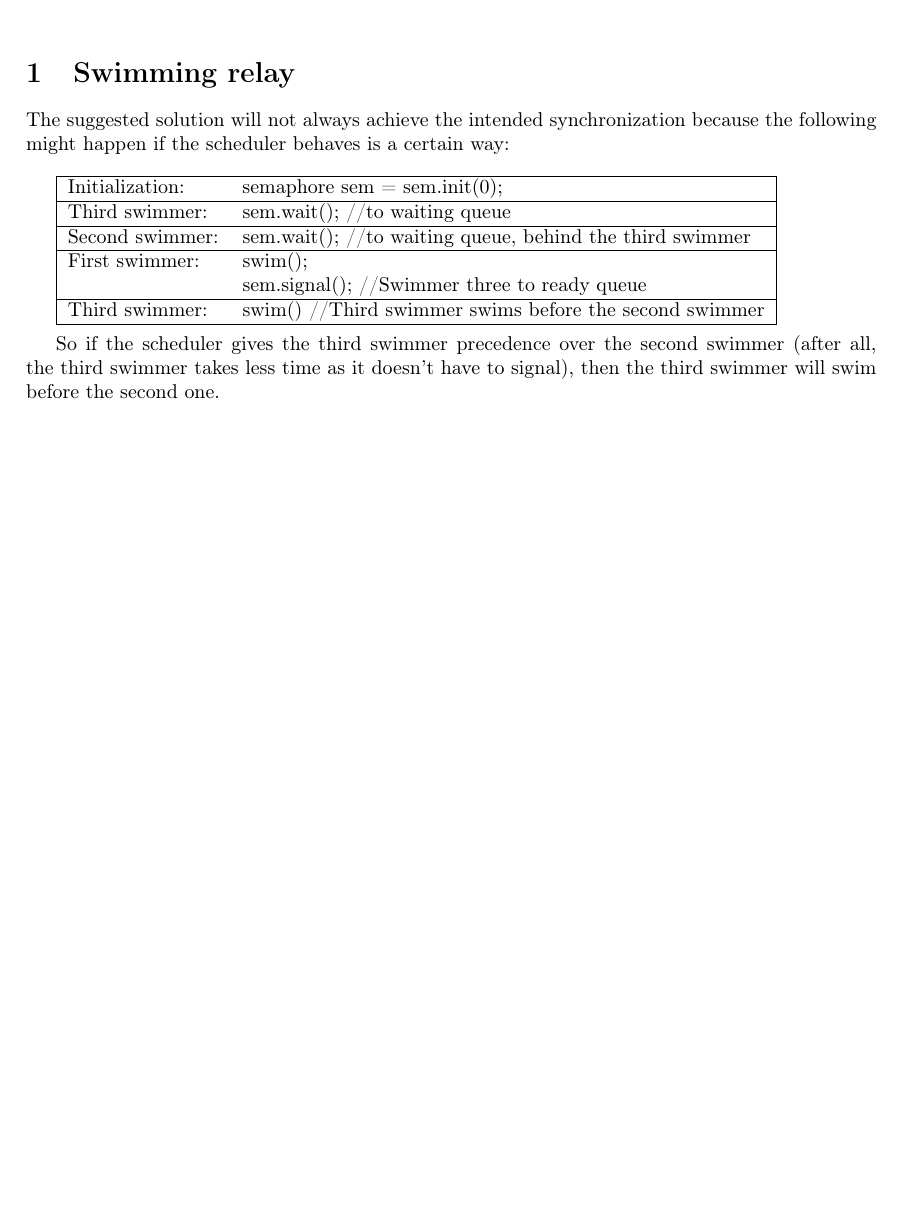
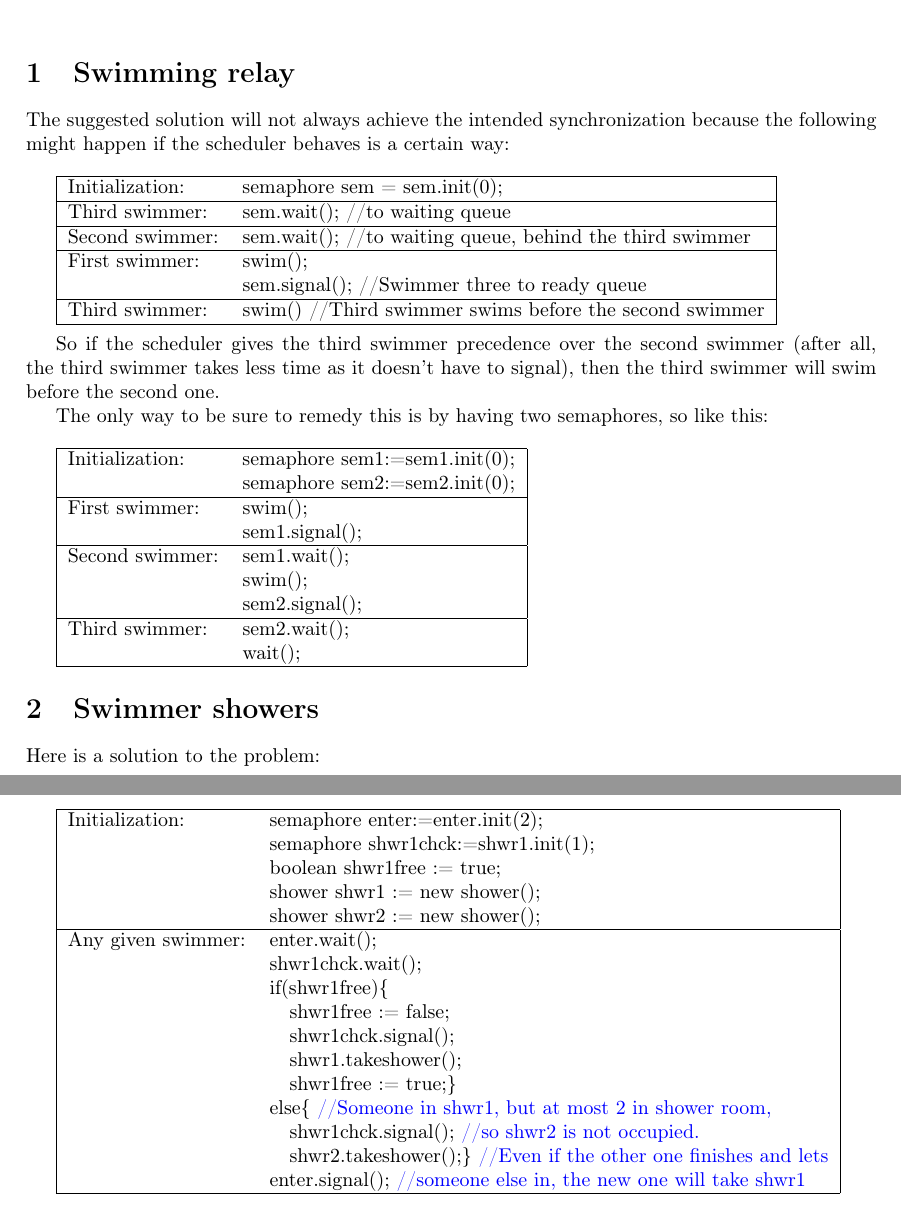
Before and after one commit to Tritlo/OperatingSystems2013, a LaTeX document (P13-14/stk13.tex): part of the page before the commit and two parts of pages 1 and 2 of 2 after it, the two joined at a grey line, cut so that both start at the same text, the shorter picture padded with empty space. Compiled offline with pdfLaTeX.

Commit message:
Mín útgáfa af 13,2 og 13,1

```diff
--- a/P13-14/stk13.tex
+++ b/P13-14/stk13.tex
@@ -9,6 +9,7 @@
 \usepackage[margin=3cm]{geometry}
 \usepackage{listings}
 \usepackage{graphicx}
+\usepackage{xcolor}
 %\usepackage[framed,numbered,autolinebreaks,useliterate]{mcode}
 \input{kvmacros}
 
@@ -47,6 +48,41 @@ Third swimmer:&swim() //Third swimmer swims before the second swimmer\\ \hline
 
 So if the scheduler gives the third swimmer precedence over the second swimmer (after all, the third swimmer takes less time as it doesn't have to signal), then the third swimmer will swim before the second one.
 
+The only way to be sure to remedy this is by having two semaphores, so like this:\\
 
+\begin{tabular}{|ll|} \hline
+Initialization:	&semaphore sem1:=sem1.init(0);\\
+                &semaphore sem2:=sem2.init(0);\\ \hline
+First swimmer:  &swim();\\
+                &sem1.signal();\\ \hline
+Second swimmer: &sem1.wait();\\
+                &swim();\\
+                &sem2.signal();\\ \hline
+Third swimmer:  &sem2.wait();\\
+                &wait();\\ \hline
+\end{tabular}
+
+\section{Swimmer showers}
+
+Here is a solution to the problem:
+
+\begin{tabular}{|ll|}\hline
+Initialization:     &semaphore enter:=enter.init(2);\\
+                    &semaphore shwr1chck:=shwr1.init(1);\\
+                    &boolean shwr1free := true;\\
+                    &shower shwr1 := new shower();\\
+                    &shower shwr2 := new shower();\\ \hline
+Any given swimmer:  &enter.wait();\\
+                    &shwr1chck.wait();\\
+                    &if(shwr1free)\{\\
+                    &\quad shwr1free := false;  \\
+                    &\quad shwr1chck.signal();\\
+                    &\quad shwr1.takeshower();\\
+                    &\quad shwr1free := true;\}\\
+                    &else\{ {\color{blue} //Someone in shwr1, but at most 2 in shower room,}\\
+                    &\quad shwr1chck.signal(); {\color{blue} //so shwr2 is not occupied.}\\
+                    &\quad shwr2.takeshower();\} {\color{blue} //Even if the other one finishes and lets}\\
+                    &enter.signal(); {\color{blue} //someone else in, the new one will take shwr1}\\ \hline
+\end{tabular}
 
 \end{document}
```
